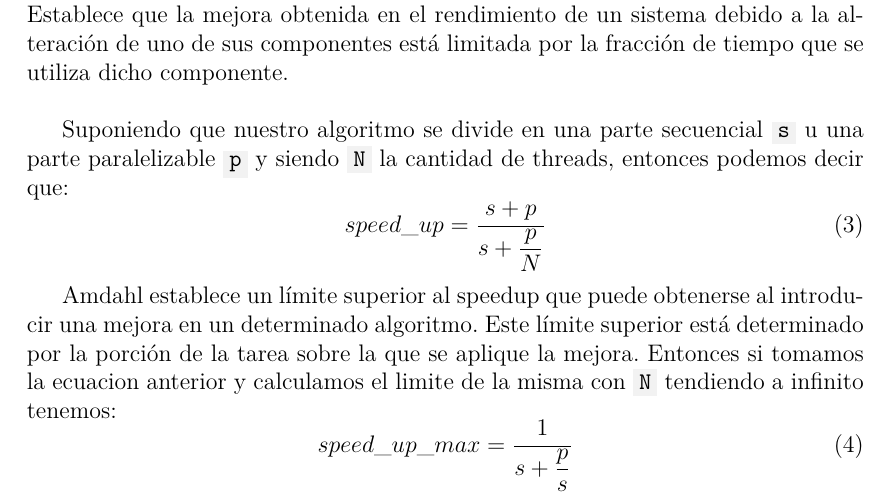
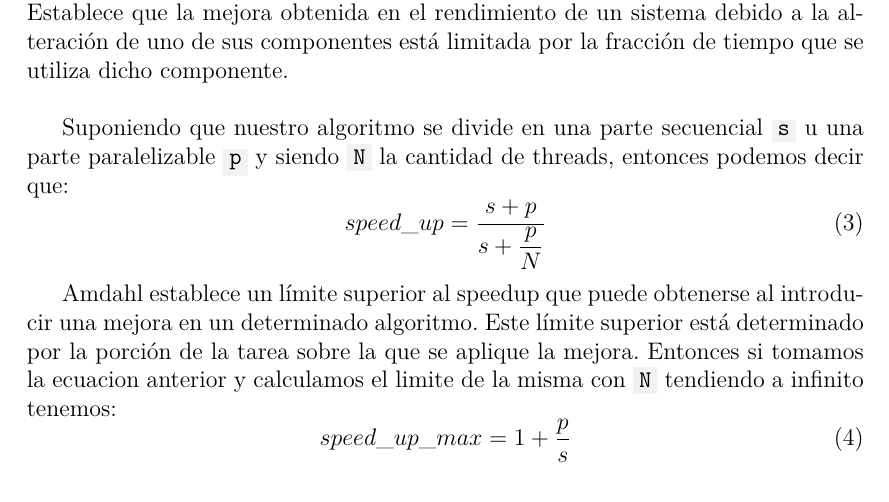
Before and after one commit to BlancoSebastianEzequiel/66.26-TP-Final, a LaTeX document (docs/report.tex, which reads docs/report/desarrollo_teorico.tex): part of page 4 of 20, cut so that both start at the same text. Compiled offline with pdfLaTeX.

Commit message:
update report

```diff
--- a/docs/report/desarrollo_teorico.tex
+++ b/docs/report/desarrollo_teorico.tex
@@ -36,7 +36,7 @@ determinado por la porción de la tarea sobre la que se aplique la mejora.
 Entonces si tomamos la ecuacion anterior y calculamos el limite de la misma con
 \code{N} tendiendo a infinito tenemos:
 \begin{equation}
-    speed\_up\_max = \dfrac{1}{s+\dfrac{p}{s}}
+    speed\_up\_max = 1 + \dfrac{p}{s}
 \end{equation}
 \newpage
 
```
Also changed, not shown: docs/report.pdf.
